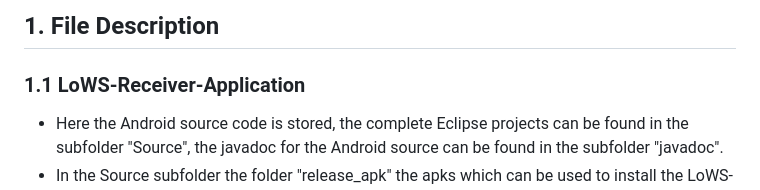
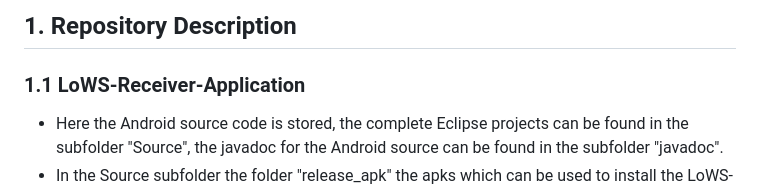
Before and after one commit to eric-erki/Location-based-WiFi-Services-system, a Markdown page: README.md, the part around the change printed below. Drawn GitHub-style.

```diff
--- a/README.md
+++ b/README.md
@@ -25,5 +24,6 @@ Format: ![Alt Text](url)
 
-## 1. File Description
+
+## 1. Repository Description
 ### 1.1 LoWS-Receiver-Application
 
 * Here the Android source code is stored, the complete
```
Also changed, not shown: other parts of README.md (+1 -2 lines), web/beps_sprechblasen_cut.jpg (added), 1 other file.
